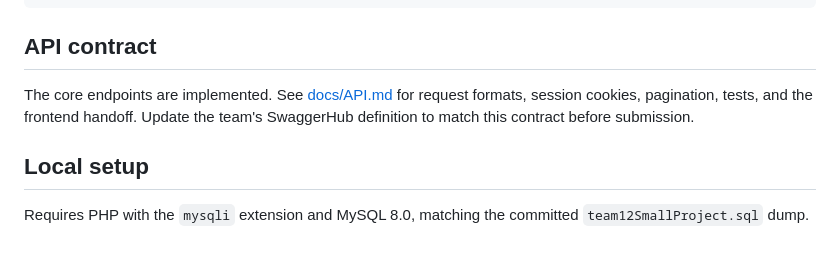
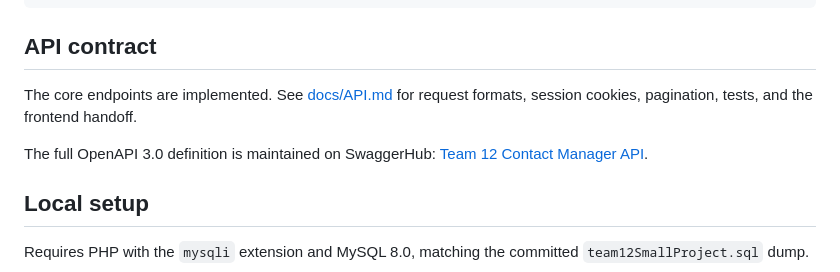
Before and after one commit to MayankKotla/POOSD_small_project, a Markdown page: README.md, the part around the change. Drawn GitHub-style; blank space fills up the shorter version.

Commit message:
Link the SwaggerHub API definition from the README

```diff
--- a/README.md
+++ b/README.md
@@ -30,8 +30,10 @@ public/     Front-end — HTML/CSS/JS served by Apache
 ## API contract
 
 The core endpoints are implemented. See [docs/API.md](docs/API.md) for request
-formats, session cookies, pagination, tests, and the frontend handoff. Update the
-team's SwaggerHub definition to match this contract before submission.
+formats, session cookies, pagination, tests, and the frontend handoff.
+
+The full OpenAPI 3.0 definition is maintained on SwaggerHub:
+[Team 12 Contact Manager API](https://app.swaggerhub.com/apis/ucf-6ce/team-12-contact-manager-api/1.0.0).
 
 ## Local setup
 
```
